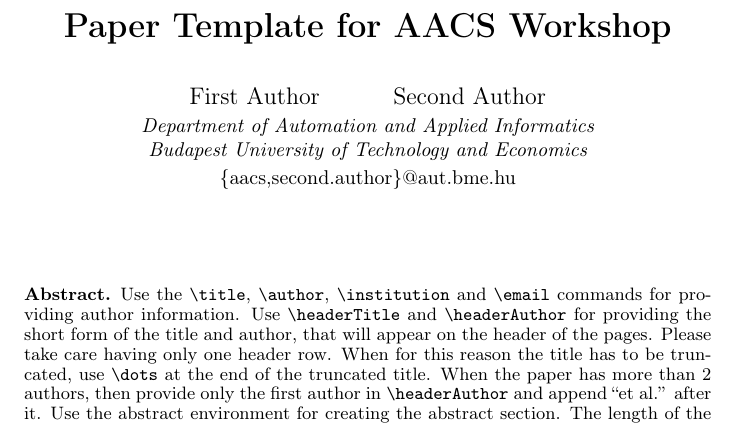
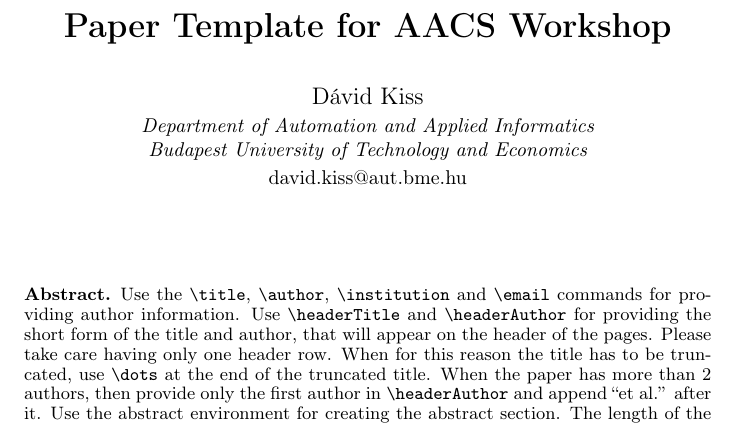
Before and after one commit to kaadam92/AACS-20_PE_Model_Comaprsion, a LaTeX paper (aacsTemplate.tex, which reads AUTstyle.sty): part of page 1 of 5, cut so that both start at the same text. Compiled offline with pdfLaTeX.

Commit message:
Updates from Overleaf

```diff
--- a/AUTstyle.sty
+++ b/AUTstyle.sty
@@ -19,7 +19,7 @@
 %**********************************************************************************************
 
 \usepackage[T1]{fontenc}
-\usepackage[latin2]{inputenc}
+\usepackage[utf8]{inputenc}
 \usepackage{amsmath}
 \usepackage{amssymb}
 \usepackage{amsthm}
--- a/aacsTemplate.tex
+++ b/aacsTemplate.tex
@@ -3,12 +3,12 @@
 
 
 \title{Paper Template for AACS Workshop }
-\author{First Author \and Second Author}
+\author{Dávid Kiss}
 
 \institution{Department of Automation and Applied Informatics \\
 Budapest University of Technology and Economics}
 
-\email{\{aacs,second.author\}@aut.bme.hu}
+\email{david.kiss@aut.bme.hu}
 
 \headerTitle{Paper Template for AACS \dots}
 \headerAuthor{First Author and Second Author}
```
